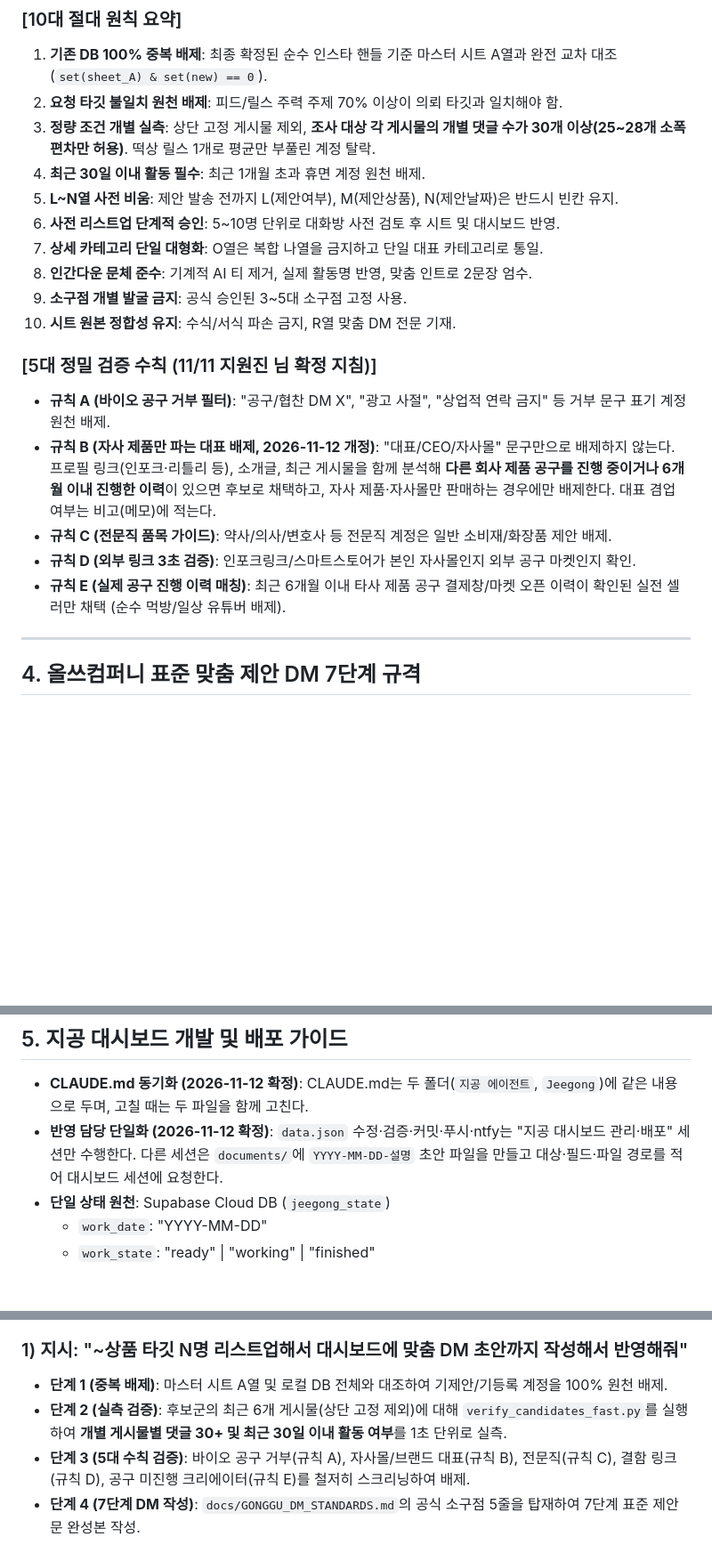
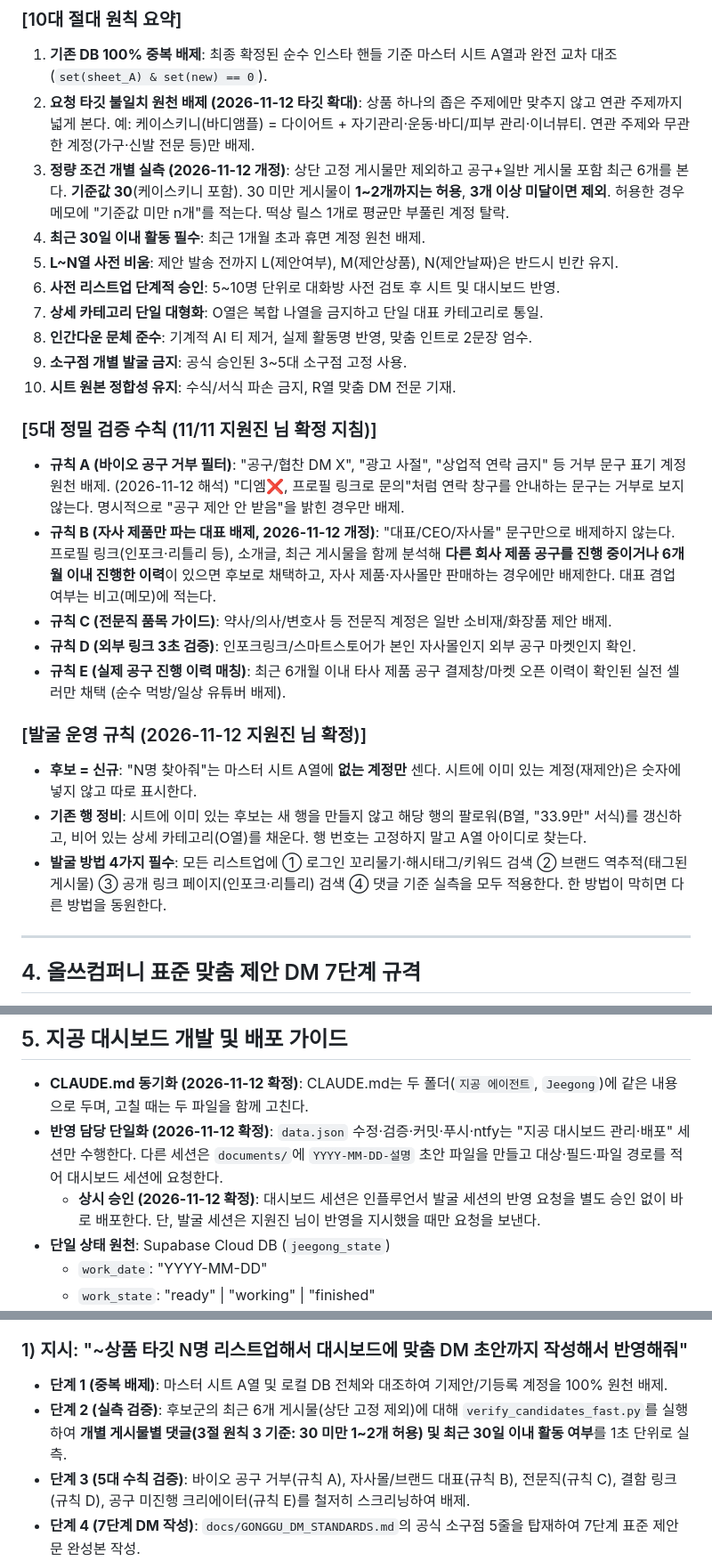
Before and after one commit to dnjswls1540-stack/Jeegong, a Markdown page: CLAUDE.md, 3 parts joined by grey strips. Shown at 89% size. Rendered like a GitHub page; blank space fills up the shorter version.

Commit message:
docs: add 2026-11-12 discovery rules (comment threshold, wider target, rule A note, new-only count, row upkeep, 4 methods, standing approval)
Co-Authored-By: Claude Opus 5.5 <noreply@anthropic.com>

```diff
--- a/CLAUDE.md
+++ b/CLAUDE.md
@@ -57,8 +57,8 @@ Jeegong/
 
 ### [10대 절대 원칙 요약]
 1. **기존 DB 100% 중복 배제**: 최종 확정된 순수 인스타 핸들 기준 마스터 시트 A열과 완전 교차 대조 (`set(sheet_A) & set(new) == 0`).
-2. **요청 타깃 불일치 원천 배제**: 피드/릴스 주력 주제 70% 이상이 의뢰 타깃과 일치해야 함.
-3. **정량 조건 개별 실측**: 상단 고정 게시물 제외, **조사 대상 각 게시물의 개별 댓글 수가 30개 이상(25~28개 소폭 편차만 허용)**. 떡상 릴스 1개로 평균만 부풀린 계정 탈락.
+2. **요청 타깃 불일치 원천 배제 (2026-11-12 타깃 확대)**: 상품 하나의 좁은 주제에만 맞추지 않고 연관 주제까지 넓게 본다. 예: 케이스키니(바디앰플) = 다이어트 + 자기관리·운동·바디/피부 관리·이너뷰티. 연관 주제와 무관한 계정(가구·신발 전문 등)만 배제.
+3. **정량 조건 개별 실측 (2026-11-12 개정)**: 상단 고정 게시물만 제외하고 공구+일반 게시물 포함 최근 6개를 본다. **기준값 30**(케이스키니 포함). 30 미만 게시물이 **1~2개까지는 허용**, **3개 이상 미달이면 제외**. 허용한 경우 메모에 "기준값 미만 n개"를 적는다. 떡상 릴스 1개로 평균만 부풀린 계정 탈락.
 4. **최근 30일 이내 활동 필수**: 최근 1개월 초과 휴면 계정 원천 배제.
 5. **L~N열 사전 비움**: 제안 발송 전까지 L(제안여부), M(제안상품), N(제안날짜)은 반드시 빈칸 유지.
 6. **사전 리스트업 단계적 승인**: 5~10명 단위로 대화방 사전 검토 후 시트 및 대시보드 반영.
@@ -68,11 +68,16 @@ Jeegong/
 10. **시트 원본 정합성 유지**: 수식/서식 파손 금지, R열 맞춤 DM 전문 기재.
 
 ### [5대 정밀 검증 수칙 (11/11 지원진 님 확정 지침)]
-- **규칙 A (바이오 공구 거부 필터)**: "공구/협찬 DM X", "광고 사절", "상업적 연락 금지" 등 거부 문구 표기 계정 원천 배제.
+- **규칙 A (바이오 공구 거부 필터)**: "공구/협찬 DM X", "광고 사절", "상업적 연락 금지" 등 거부 문구 표기 계정 원천 배제. (2026-11-12 해석) "디엠❌, 프로필 링크로 문의"처럼 연락 창구를 안내하는 문구는 거부로 보지 않는다. 명시적으로 "공구 제안 안 받음"을 밝힌 경우만 배제.
 - **규칙 B (자사 제품만 파는 대표 배제, 2026-11-12 개정)**: "대표/CEO/자사몰" 문구만으로 배제하지 않는다. 프로필 링크(인포크·리틀리 등), 소개글, 최근 게시물을 함께 분석해 **다른 회사 제품 공구를 진행 중이거나 6개월 이내 진행한 이력**이 있으면 후보로 채택하고, 자사 제품·자사몰만 판매하는 경우에만 배제한다. 대표 겸업 여부는 비고(메모)에 적는다.
 - **규칙 C (전문직 품목 가이드)**: 약사/의사/변호사 등 전문직 계정은 일반 소비재/화장품 제안 배제.
 - **규칙 D (외부 링크 3초 검증)**: 인포크링크/스마트스토어가 본인 자사몰인지 외부 공구 마켓인지 확인.
 - **규칙 E (실제 공구 진행 이력 매칭)**: 최근 6개월 이내 타사 제품 공구 결제창/마켓 오픈 이력이 확인된 실전 셀러만 채택 (순수 먹방/일상 유튜버 배제).
+
+### [발굴 운영 규칙 (2026-11-12 지원진 님 확정)]
+- **후보 = 신규**: "N명 찾아줘"는 마스터 시트 A열에 **없는 계정만** 센다. 시트에 이미 있는 계정(재제안)은 숫자에 넣지 않고 따로 표시한다.
+- **기존 행 정비**: 시트에 이미 있는 후보는 새 행을 만들지 않고 해당 행의 팔로워(B열, "33.9만" 서식)를 갱신하고, 비어 있는 상세 카테고리(O열)를 채운다. 행 번호는 고정하지 말고 A열 아이디로 찾는다.
+- **발굴 방법 4가지 필수**: 모든 리스트업에 ① 로그인 꼬리물기·해시태그/키워드 검색 ② 브랜드 역추적(태그된 게시물) ③ 공개 링크 페이지(인포크·리틀리) 검색 ④ 댓글 기준 실측을 모두 적용한다. 한 방법이 막히면 다른 방법을 동원한다.
 
 ---
 
@@ -96,6 +101,7 @@ Jeegong/
 
 - **CLAUDE.md 동기화 (2026-11-12 확정)**: CLAUDE.md는 두 폴더(`지공 에이전트`, `Jeegong`)에 같은 내용으로 두며, 고칠 때는 두 파일을 함께 고친다.
 - **반영 담당 단일화 (2026-11-12 확정)**: `data.json` 수정·검증·커밋·푸시·ntfy는 "지공 대시보드 관리·배포" 세션만 수행한다. 다른 세션은 `documents/`에 `YYYY-MM-DD-설명` 초안 파일을 만들고 대상·필드·파일 경로를 적어 대시보드 세션에 요청한다.
+  - **상시 승인 (2026-11-12 확정)**: 대시보드 세션은 인플루언서 발굴 세션의 반영 요청을 별도 승인 없이 바로 배포한다. 단, 발굴 세션은 지원진 님이 반영을 지시했을 때만 요청을 보낸다.
 - **단일 상태 원천**: Supabase Cloud DB (`jeegong_state`)
   - `work_date`: "YYYY-MM-DD"
   - `work_state`: "ready" | "working" | "finished"
@@ -140,7 +146,7 @@ git add . && git commit -m "feat/fix: ..." && git push origin main
 
 ### 1) 지시: "~상품 타깃 N명 리스트업해서 대시보드에 맞춤 DM 초안까지 작성해서 반영해줘"
 - **단계 1 (중복 배제)**: 마스터 시트 A열 및 로컬 DB 전체와 대조하여 기제안/기등록 계정을 100% 원천 배제.
-- **단계 2 (실측 검증)**: 후보군의 최근 6개 게시물(상단 고정 제외)에 대해 `verify_candidates_fast.py`를 실행하여 **개별 게시물별 댓글 30+ 및 최근 30일 이내 활동 여부**를 1초 단위로 실측.
+- **단계 2 (실측 검증)**: 후보군의 최근 6개 게시물(상단 고정 제외)에 대해 `verify_candidates_fast.py`를 실행하여 **개별 게시물별 댓글(3절 원칙 3 기준: 30 미만 1~2개 허용) 및 최근 30일 이내 활동 여부**를 1초 단위로 실측.
 - **단계 3 (5대 수칙 검증)**: 바이오 공구 거부(규칙 A), 자사몰/브랜드 대표(규칙 B), 전문직(규칙 C), 결함 링크(규칙 D), 공구 미진행 크리에이터(규칙 E)를 철저히 스크리닝하여 배제.
 - **단계 4 (7단계 DM 작성)**: `docs/GONGGU_DM_STANDARDS.md`의 공식 소구점 5줄을 탑재하여 7단계 표준 제안문 완성본 작성.
 - **단계 5 (사전 보고 & 반영)**: 선별된 N명의 계정·팔로워·실측 댓글·맞춤 인트로 요약을 지원진 님께 사전 보고. 승인 시 마스터 시트(A~K, O, R열) 기재 및 `data.json` 해당 캠페인에 탑재 후 깃 커밋·푸시.
```
